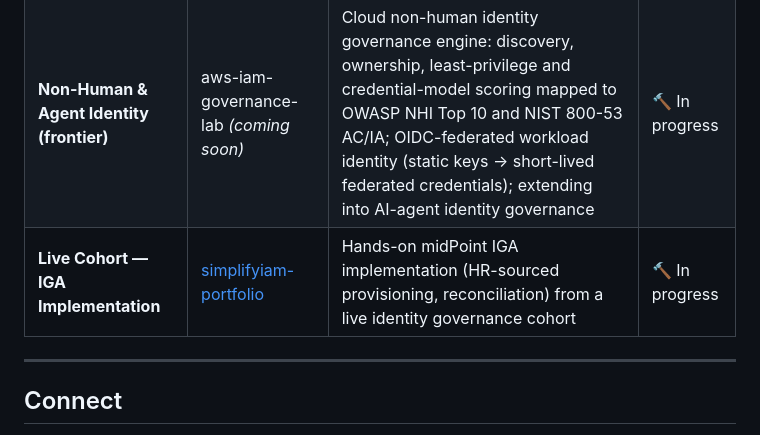
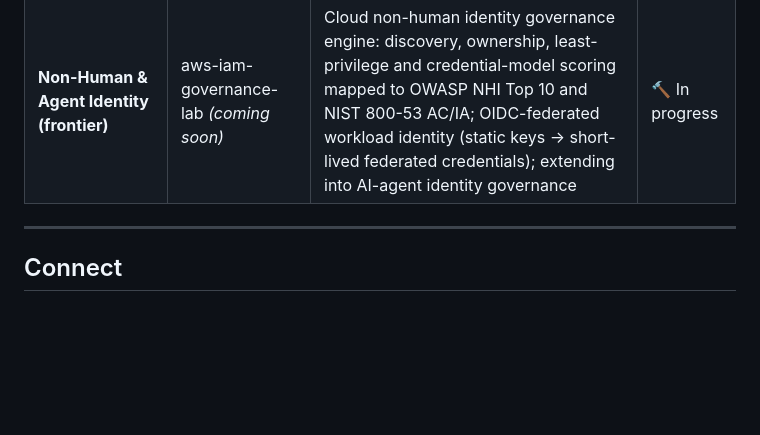
Before and after one commit to uzobola/uzobola-portfolio, a Markdown page: README.md, the part around the change. Drawn GitHub-style; blank space fills up the shorter version.

Commit message:
Remove IGA Implementation entry from README
Removed the 'Live Cohort — IGA Implementation' entry from the README.

```diff
--- a/README.md
+++ b/README.md
@@ -54,7 +54,6 @@ The program spans seven layers: GRC and evidence automation, secure cloud archit
 | **GRC & Evidence Automation** | [aws-grc-engineering-project](https://github.com/uzobola/aws-grc-engineering-project) | 16 automated controls across 6 domains; SOC 2 / NIST 800-53 / CSF / ISO 27001 / PCI DSS / CIS mapping; risk scoring; IAM governance module and immutable evidence vault | ✅ Shipped |
 | **Identity Threat Detection** | [iam-cross-account-detection-pipeline](https://github.com/uzobola/iam-cross-account-detection-pipeline) | Real-time AssumeRole detection (CloudTrail → EventBridge → Lambda → SNS); MITRE ATT&CK T1078 and T1550.001; severity scoring; trusted-role allowlist | ✅ Shipped |
 | **Non-Human & Agent Identity (frontier)** | aws-iam-governance-lab *(coming soon)* | Cloud non-human identity governance engine: discovery, ownership, least-privilege and credential-model scoring mapped to OWASP NHI Top 10 and NIST 800-53 AC/IA; OIDC-federated workload identity (static keys → short-lived federated credentials); extending into AI-agent identity governance | 🔨 In progress |
-| **Live Cohort — IGA Implementation** | [simplifyiam-portfolio](https://github.com/uzobola/simplifyiam-portfolio) | Hands-on midPoint IGA implementation (HR-sourced provisioning, reconciliation) from a live identity governance cohort | 🔨 In progress |
 
 
 ---
```
